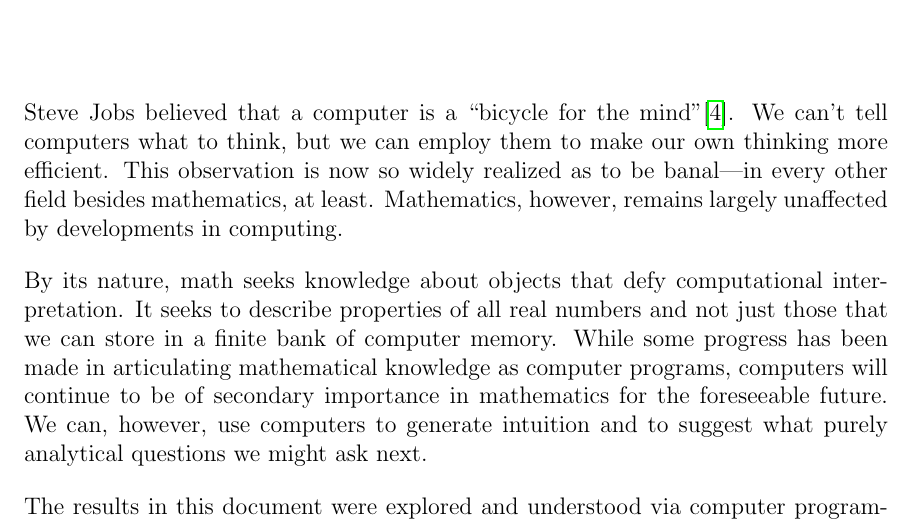
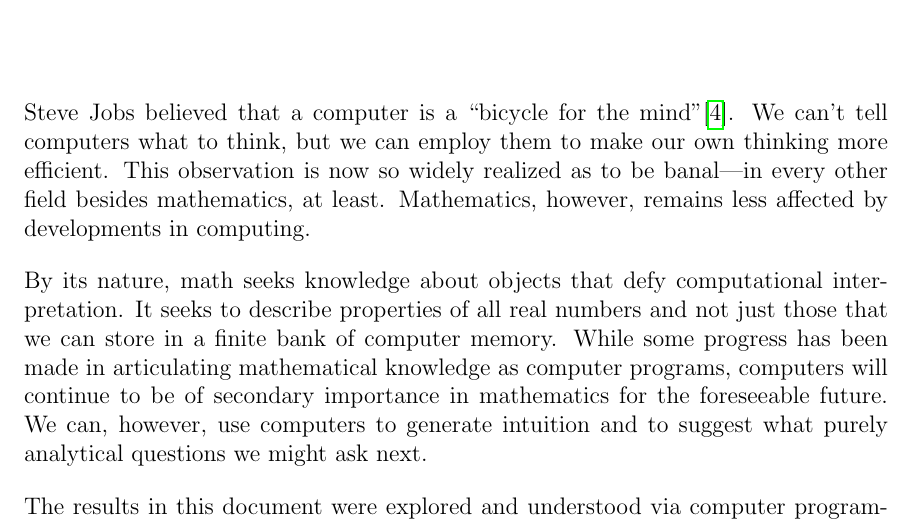
Before and after one commit to chnn/thesis, a LaTeX thesis (thesis.tex): part of page 33 of 41, cut so that both start at the same text. Compiled offline with pdfLaTeX.

Commit message:
Use less grand philosophizing in appendix

```diff
--- a/thesis.tex
+++ b/thesis.tex
@@ -1066,7 +1066,7 @@ The results for decomposing several more diagrams are presented in Figure~\ref{f
 Steve Jobs believed that a computer is a ``bicycle for the mind''\cite{krainin1990}.
 We can't tell computers what to think, but we can employ them to make our own thinking more efficient.
 This observation is now so widely realized as to be banal---in every other field besides mathematics, at least.
-Mathematics, however, remains largely unaffected by developments in computing.
+Mathematics, however, remains less affected by developments in computing.
 
 By its nature, math seeks knowledge about objects that defy computational interpretation.
 It seeks to describe properties of all real numbers and not just those that we can store in a finite bank of computer memory.
```
